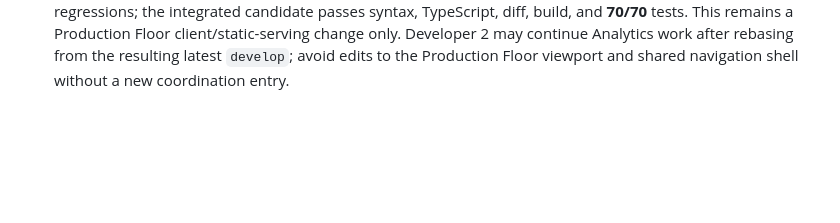
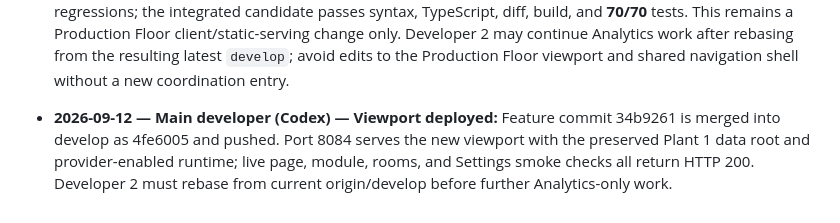
Before and after one commit to e8aura-makodev58/ResponseCompass, a Markdown page: COLLABORATION.md, the part around the change. Rendered like a GitHub page; blank space fills up the shorter version.

Commit message:
docs: record viewport deployment

```diff
--- a/COLLABORATION.md
+++ b/COLLABORATION.md
@@ -159,3 +159,5 @@ The earlier `feature/developer-1-api-settings` branch remains parked and must no
 - **2026-09-12 — Viewport implementation agent (Codex) — Completion:** The scoped viewport is ready for main-developer review on `feature/viewport-3d-improvement`. Full suite passes **68/68** with focused deterministic geometry tests and static-module serving assertions. No shared data contract, provider path, Analytics behavior, dependency, credential, commit, push, merge, or deployment was changed. Main developer should visually inspect the live Plant 1 density and keyboard/pointer behavior, then accept or request a bounded adjustment before integration.
 
 - **2026-09-12 — Main developer (Codex) — Viewport accepted with corrections:** Main review tightened camera framing so Plant 1 coordinate extremes remain visible and replaced the overlap-prone dense-label fallback with full-lane search plus safe overflow handling. Added safe-framing and 30-label no-overlap regressions; the integrated candidate passes syntax, TypeScript, diff, build, and **70/70** tests. This remains a Production Floor client/static-serving change only. Developer 2 may continue Analytics work after rebasing from the resulting latest `develop`; avoid edits to the Production Floor viewport and shared navigation shell without a new coordination entry.
+
+- **2026-09-12 — Main developer (Codex) — Viewport deployed:** Feature commit 34b9261 is merged into develop as 4fe6005 and pushed. Port 8084 serves the new viewport with the preserved Plant 1 data root and provider-enabled runtime; live page, module, rooms, and Settings smoke checks all return HTTP 200. Developer 2 must rebase from current origin/develop before further Analytics-only work.
```
Also changed, not shown: handover.md (+2 -0 lines).
